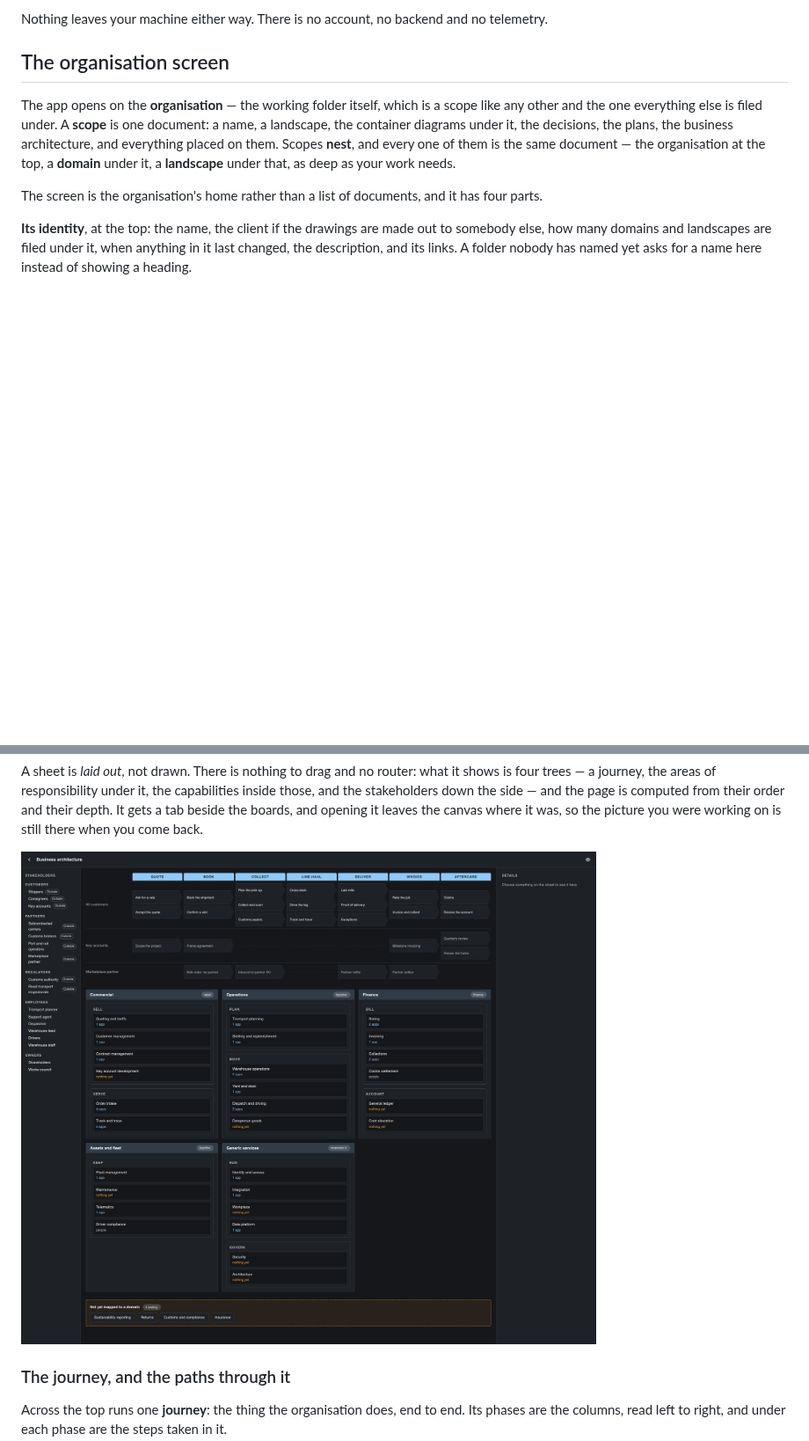
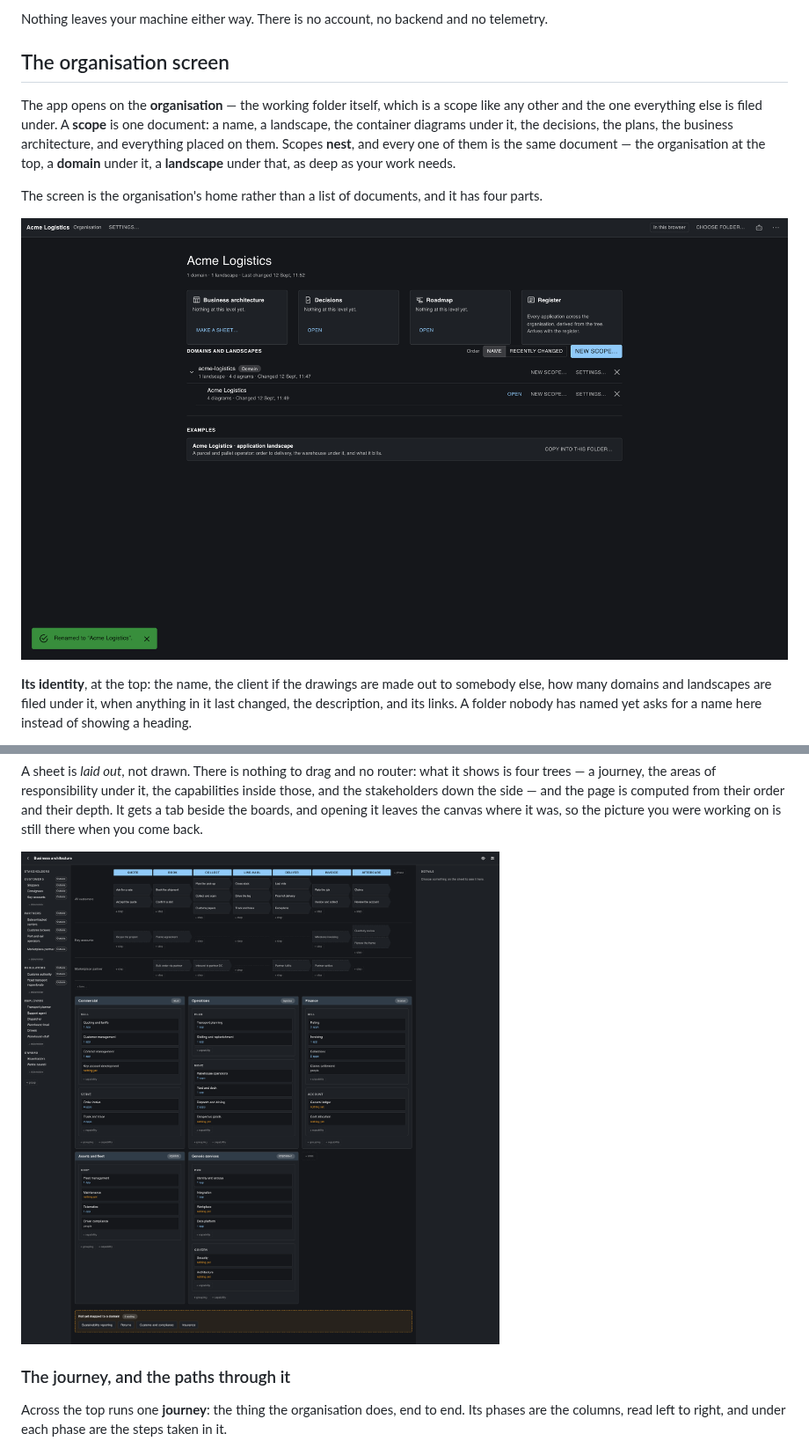
Before and after one commit to Lionsville/Lionsville-Architecture-Management-Tool, a Markdown page: docs/manual.en.md, 2 parts joined by grey strips. Shown at 88% size. Rendered like a GitHub page; pictures changed too: docs/screenshot-organisation.png (added), docs/screenshot-sheet.png; blank space fills up the shorter version.

```diff
--- a/docs/manual.en.md
+++ b/docs/manual.en.md
@@ -36,6 +36,8 @@ work needs.
 
 The screen is the organisation's home rather than a list of documents, and it
 has four parts.
+
+![The organisation screen: the name and links at the top, the organisation's own pages as cards, the tree of domains and landscapes, and the examples last](screenshot-organisation.png)
 
 **Its identity**, at the top: the name, the client if the drawings are made out
 to somebody else, how many domains and landscapes are filed under it, when
```
Also changed, not shown: README.md (+15 -10 lines), docs/manual.nl.md (+2 -0 lines).
